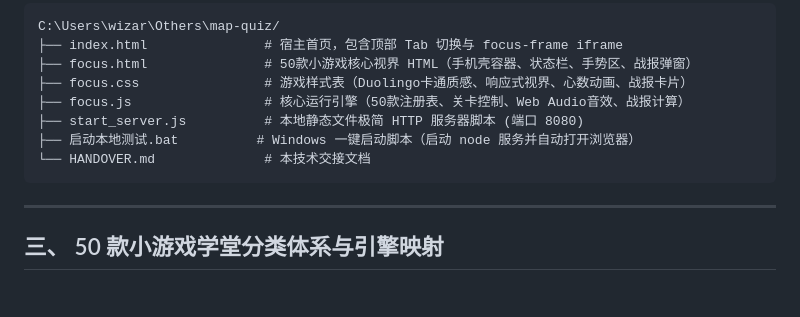
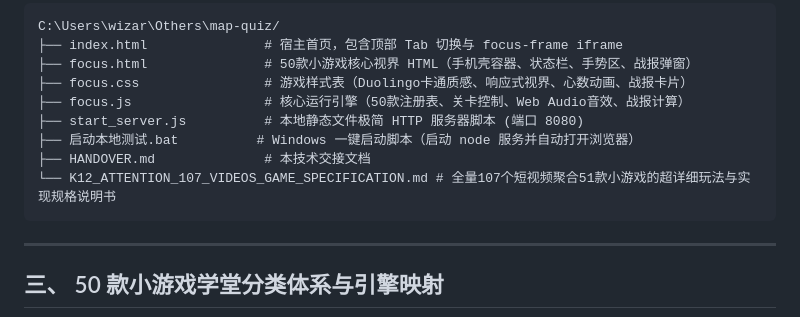
Before and after one commit to wizard9018/map-quiz, a Markdown page: HANDOVER.md, the part around the change. Drawn GitHub-style; blank space fills up the shorter version.

Commit message:
docs: 在交接文档中增加超级规格说明书索引

````diff
--- a/HANDOVER.md
+++ b/HANDOVER.md
@@ -29,7 +29,8 @@ C:\Users\wizar\Others\map-quiz/
 ├── focus.js                 # 核心运行引擎（50款注册表、关卡控制、Web Audio音效、战报计算）
 ├── start_server.js          # 本地静态文件极简 HTTP 服务器脚本 (端口 8080)
 ├── 启动本地测试.bat          # Windows 一键启动脚本（启动 node 服务并自动打开浏览器）
-└── HANDOVER.md              # 本技术交接文档
+├── HANDOVER.md              # 本技术交接文档
+└── K12_ATTENTION_107_VIDEOS_GAME_SPECIFICATION.md # 全量107个短视频聚合51款小游戏的超详细玩法与实现规格说明书
 ```
 
 ---
````
